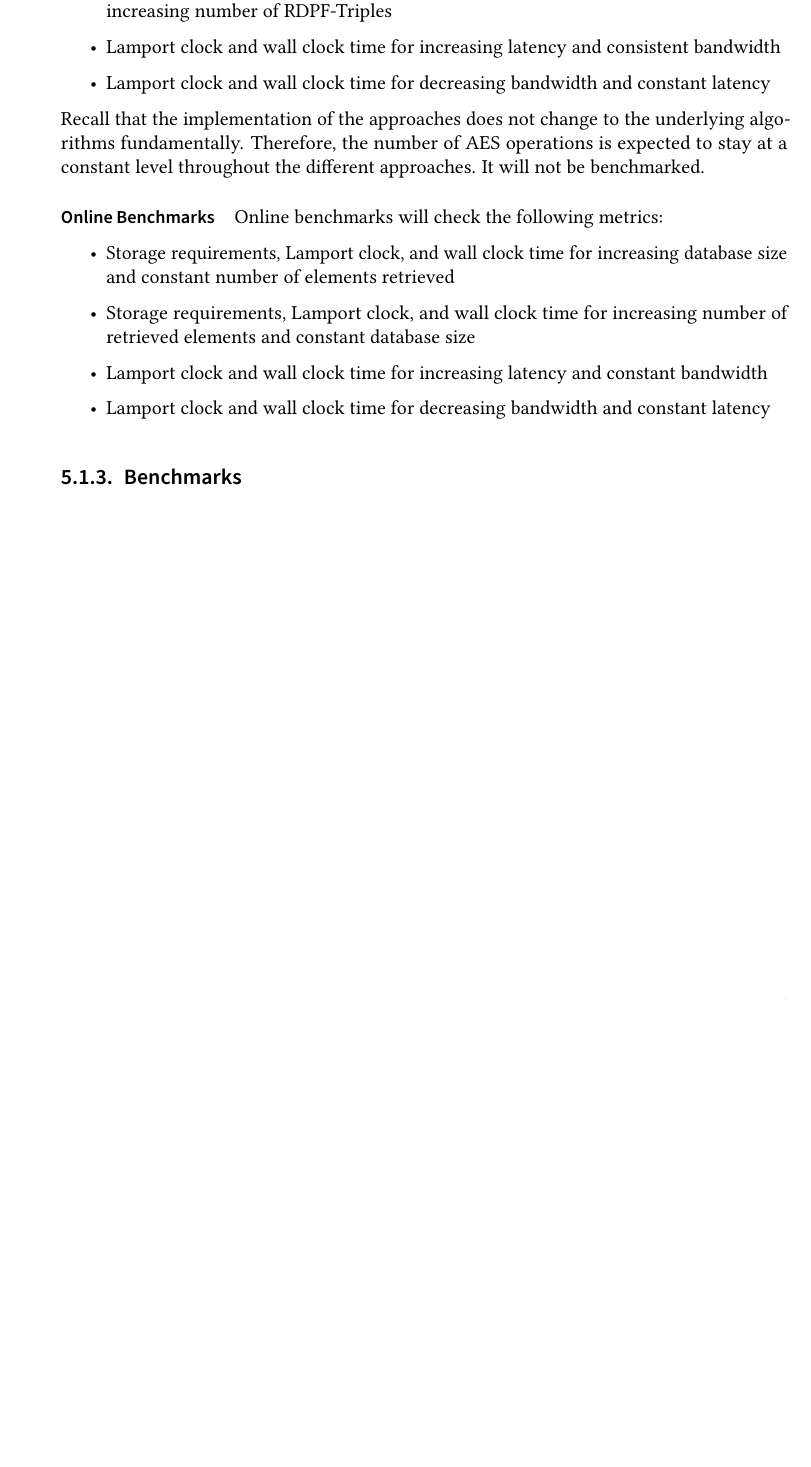
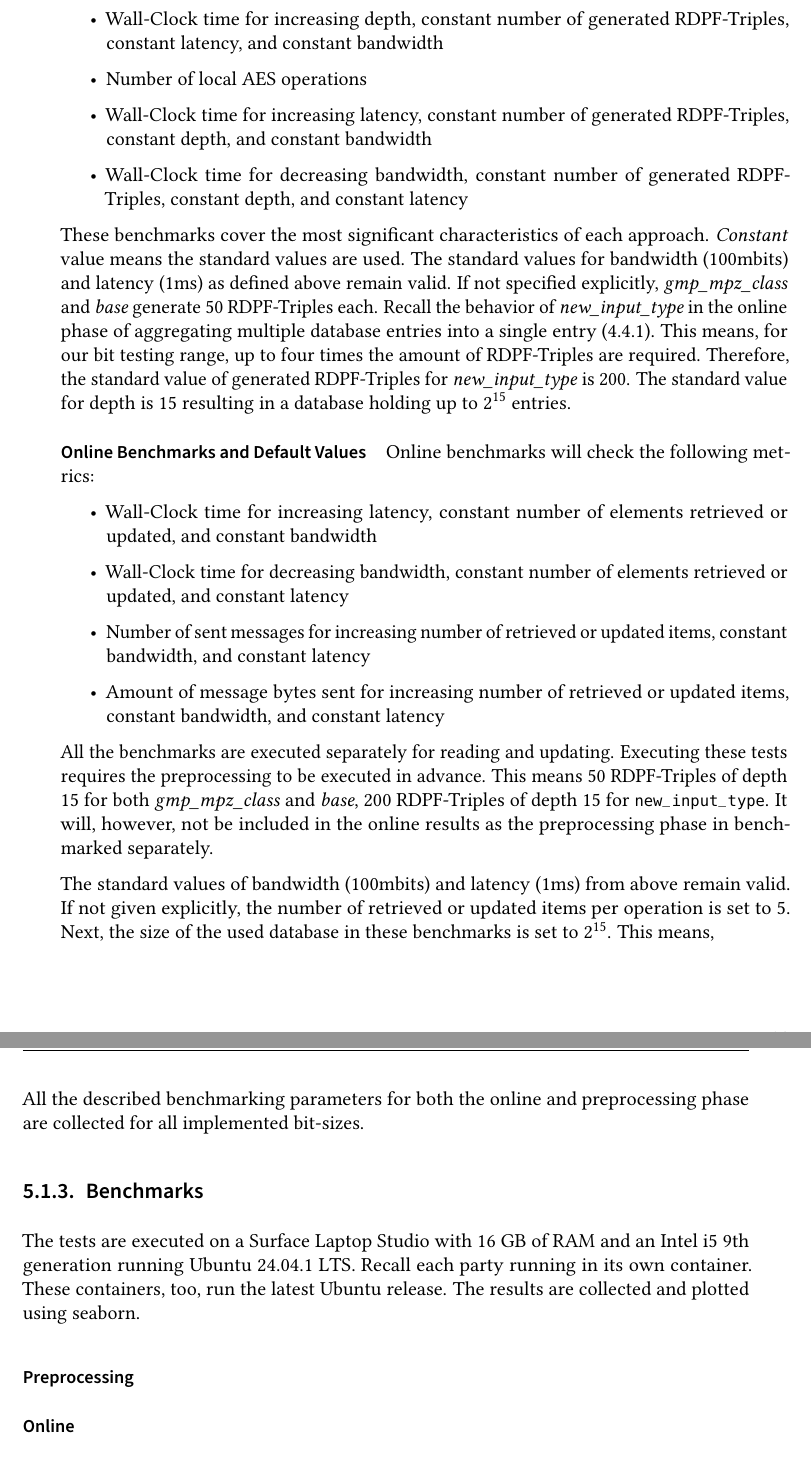
Before and after one commit to FelixWeik/BachlorsThesisORAM, a LaTeX thesis (thesis.tex, which reads sections/evaluation/experimentalEvaluation.tex): part of page 55 of 67 before the commit and two parts of pages 55 and 56 of 67 after it, the two joined at a grey line, cut at the place of the change, the shorter picture padded with empty space. Compiled offline with pdfLaTeX; a LaTeX package or settings file that is missing is left out.

Commit message:
experimental evaluation was wird getestet und standardwerte festgelegt

```diff
--- a/sections/evaluation/experimentalEvaluation.tex
+++ b/sections/evaluation/experimentalEvaluation.tex
@@ -67,26 +71,52 @@ The last type of operation, \textit{Interleaved Operations}, is a combination of
 Note that this results in executing two reads in sequence before writing, as updating consists out of both reading and writing (\ref{par:DuoramWriting}).
 An exemplary online output of party $P_0$ is shown in \ref{lst:exampleOnlineOutput}.
 
-\paragraph{Preprocessing Benchmarks}\label{par:preprocBenchmarksNumbers}
+\paragraph{Preprocessing Benchmarks and Default Values}\label{par:preprocBenchmarksNumbers}
 Benchmarks in the preprocessing phase will test for the following metrics:
 \begin{itemize}
-    \item Storage requirements, Lamport clock, and wall clock time for increasing depth and constant number of RDPF-Triples
-    \item Storage requirements, Lamport clock, and wall clock time for constant depth and increasing number of RDPF-Triples
-    \item Lamport clock and wall clock time for increasing latency and consistent bandwidth
-    \item Lamport clock and wall clock time for decreasing bandwidth and constant latency
+    \item Storage requirements for increasing depth, a constant number of generated RDPF-Triples, constant bandwidth, and constant latency
+    \item Wall-Clock time for increasing depth, constant number of generated RDPF-Triples, constant latency, and constant bandwidth
+    \item Number of local AES operations
+    \item Wall-Clock time for increasing latency, constant number of generated RDPF-Triples, constant depth, and constant bandwidth
+    \item Wall-Clock time for decreasing bandwidth, constant number of generated RDPF-Triples, constant depth, and constant latency
 \end{itemize}
 
-Recall that the implementation of the approaches does not change to the underlying algorithms fundamentally.
-Therefore, the number of AES operations is expected to stay at a constant level throughout the different approaches.
-It will not be benchmarked.
+These benchmarks cover the most significant characteristics of each approach.
+\textit{Constant} value means the standard values are used.
+The standard values for bandwidth (100mbits) and latency (1ms) as defined above remain valid.
+If not specified explicitly, \textit{gmp\_mpz\_class} and \textit{base} generate 50 RDPF-Triples each.
+Recall the behavior of \textit{new\_input\_type} in the online phase of aggregating multiple database entries into a single entry (\ref{sub:PossibilityLargerRegisterType}).
+This means, for our bit testing range, up to four times the amount of RDPF-Triples are required.
+Therefore, the standard value of generated RDPF-Triples for \textit{new\_input\_type} is 200.
+The standard value for depth is 15 resulting in a database holding up to $2^{15}$ entries.
 
-\paragraph{Online Benchmarks}\label{par:onlineBenchmarksNumbers}
+\paragraph{Online Benchmarks and Default Values}\label{par:onlineBenchmarksNumbers}
 Online benchmarks will check the following metrics:
 \begin{itemize}
-    \item Storage requirements, Lamport clock, and wall clock time for increasing database size and constant number of elements retrieved
-    \item Storage requirements, Lamport clock, and wall clock time for increasing number of retrieved elements and constant database size
-    \item Lamport clock and wall clock time for increasing latency and constant bandwidth
-    \item Lamport clock and wall clock time for decreasing bandwidth and constant latency
+    \item Wall-Clock time for increasing latency, constant number of elements retrieved or updated, and constant bandwidth
+    \item Wall-Clock time for decreasing bandwidth, constant number of elements retrieved or updated, and constant latency
+    \item Number of sent messages for increasing number of retrieved or updated items, constant bandwidth, and constant latency
+    \item Amount of message bytes sent for increasing number of retrieved or updated items, constant bandwidth, and constant latency
 \end{itemize}
 
+All the benchmarks are executed separately for reading and updating.
+Executing these tests requires the preprocessing to be executed in advance.
+This means 50 RDPF-Triples of depth 15 for both \textit{gmp\_mpz\_class} and \textit{base}, 200 RDPF-Triples of depth 15 for \code{new\_input\_type}.
+It will, however, not be included in the online results as the preprocessing phase in benchmarked separately.
+
+The standard values of bandwidth (100mbits) and latency (1ms) from above remain valid.
+If not given explicitly, the number of retrieved or updated items per operation is set to 5.
+Next, the size of the used database in these benchmarks is set to $2^{15}$.
+This means,
+
+All the described benchmarking parameters for both the online and preprocessing phase are collected for all implemented bit-sizes.
+
 \subsection{Benchmarks}\label{sub:expEvalBenchmarks}
+The tests are executed on a Surface Laptop Studio with 16 GB of RAM and an Intel i5 9th generation running Ubuntu 24.04.1 LTS.
+Recall each party running in its own container.
+These containers, too, run the latest Ubuntu release.
+The results are collected and plotted using seaborn.
+
+\subsubsection*{Preprocessing}\label{subsub:expPreprocBenchmarks}
+
+\subsubsection*{Online}\label{subsub:expOnlineBenchmarks}
```
Also changed, not shown: plots/code/preproc/latency_preproc.py (+3 -3 lines), plots/plots/preproc/time_decreasing_latency_preproc.png, sections/evaluation/experimentalEvaluation.tex (22 more changed lines).
